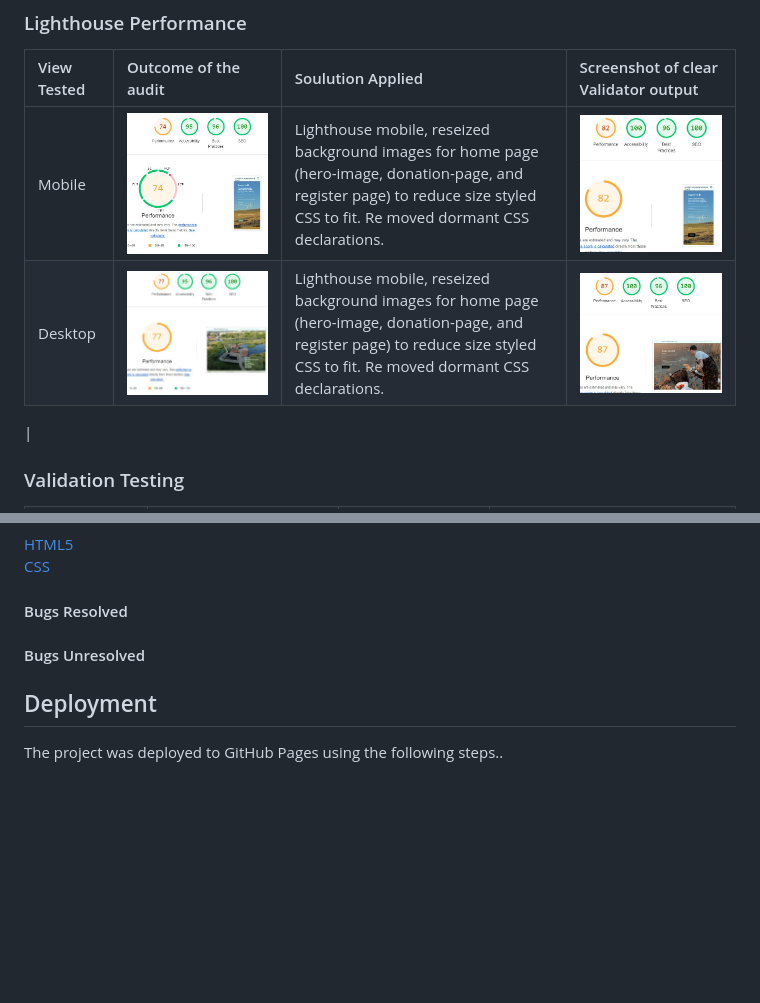
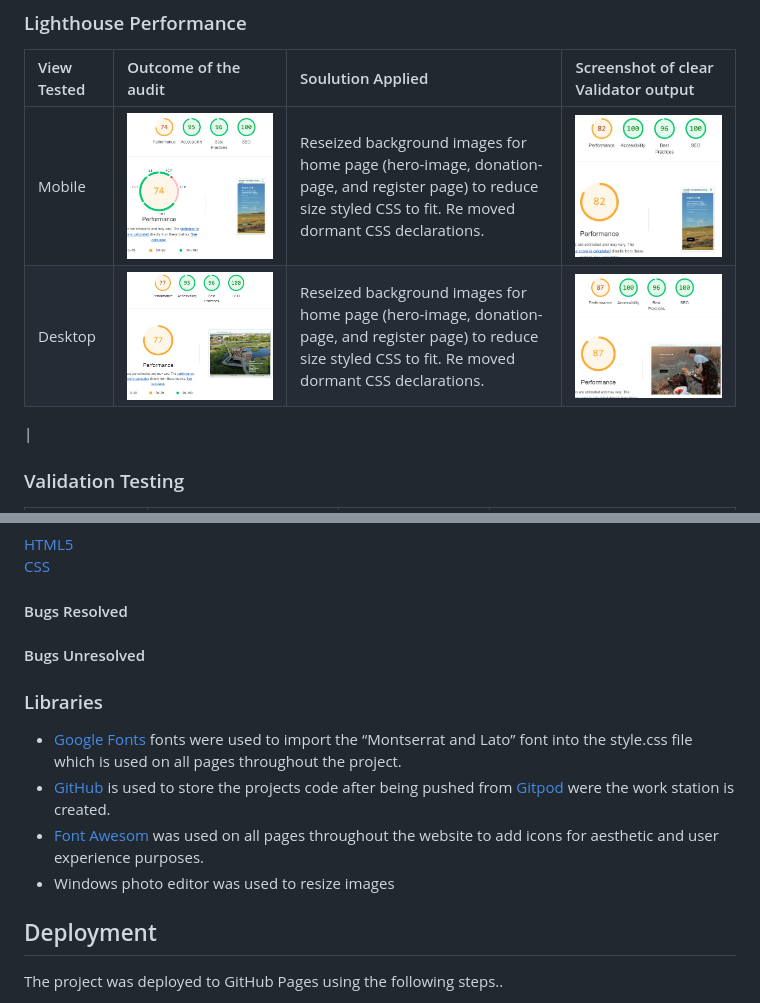
Before and after one commit to Cutbert1/Corby-Conservation-Club, a Markdown page: README.md, 2 parts joined by grey strips. GitHub-like rendering; blank space fills up the shorter version.

Commit message:
Update Credits, Libraries and Technologies used on README.md

```diff
--- a/README.md
+++ b/README.md
@@ -203,8 +203,8 @@ Responsive donate form designed to accept Name on Card, 16 digits card number ,
 ### Lighthouse Performance
 |View Tested|   Outcome of the audit  |Soulution Applied|Screenshot of clear Validator output|
 |:------------|:----------------|:-------------|:------------|
-|Mobile|![lighthouse report mobile](./assets/images/Lighthouse-images/lighthouse%20report%20mobile.jpg)|Lighthouse mobile, reseized background images for home page (hero-image, donation-page, and register page) to reduce size styled CSS to fit. Re moved dormant CSS  declarations.|![lighthouse mobile clear report](./assets/images/Lighthouse-images/lighthouse%20report2%20mobile.jpg)|
-|Desktop|![lighhouse report desktop](./assets/images/Lighthouse-images/lighthouse%20report%20desktop.jpg)|Lighthouse mobile, reseized background images for home page (hero-image, donation-page, and register page) to reduce size styled CSS to fit. Re moved dormant CSS  declarations.|![lighthouse desktop clear report](./assets/images/Lighthouse-images/lighthouse%20report2%20desktop.jpg)|
+|Mobile|![lighthouse report mobile](./assets/images/Lighthouse-images/lighthouse%20report%20mobile.jpg)|Reseized background images for home page (hero-image, donation-page, and register page) to reduce size styled CSS to fit. Re moved dormant CSS  declarations.|![lighthouse mobile clear report](./assets/images/Lighthouse-images/lighthouse%20report2%20mobile.jpg)|
+|Desktop|![lighhouse report desktop](./assets/images/Lighthouse-images/lighthouse%20report%20desktop.jpg)|Reseized background images for home page (hero-image, donation-page, and register page) to reduce size styled CSS to fit. Re moved dormant CSS  declarations.|![lighthouse desktop clear report](./assets/images/Lighthouse-images/lighthouse%20report2%20desktop.jpg)|
 |
 ### Validation Testing
 |Page Tested|Screenshot of Errors and Warnings   |Solution Applied|Screenshot of clear Validation Output|
@@ -240,6 +240,11 @@ Responsive donate form designed to accept Name on Card, 16 digits card number ,
 [CSS](https://en.wikipedia.org/wiki/CSS)
 #### Bugs Resolved
 #### Bugs Unresolved
+### Libraries
+* [Google Fonts](https://fonts.google.com/) fonts were used to import the “Montserrat and Lato” font into the style.css file which is used on all pages throughout the project.
+* [GitHub](https://github.com/)  is used to store the projects code after being pushed from [Gitpod](https://codeinstitute-ide.net/new) were the work station is created.
+* [Font Awesom](https://fontawesome.com/search?q=charity&o=r&m=free) was used on all pages throughout the website to add icons for aesthetic and user experience  purposes.
+* Windows photo editor was used to resize images
 ## Deployment
 The project was deployed to GitHub Pages using the following steps..
 1.	Log in to GitHub and locate [my repository](<https://github.com/Cutbert1/Corby-Conservation-Club> )
```
Also changed, not shown: other parts of README.md (+7 -6 lines).
